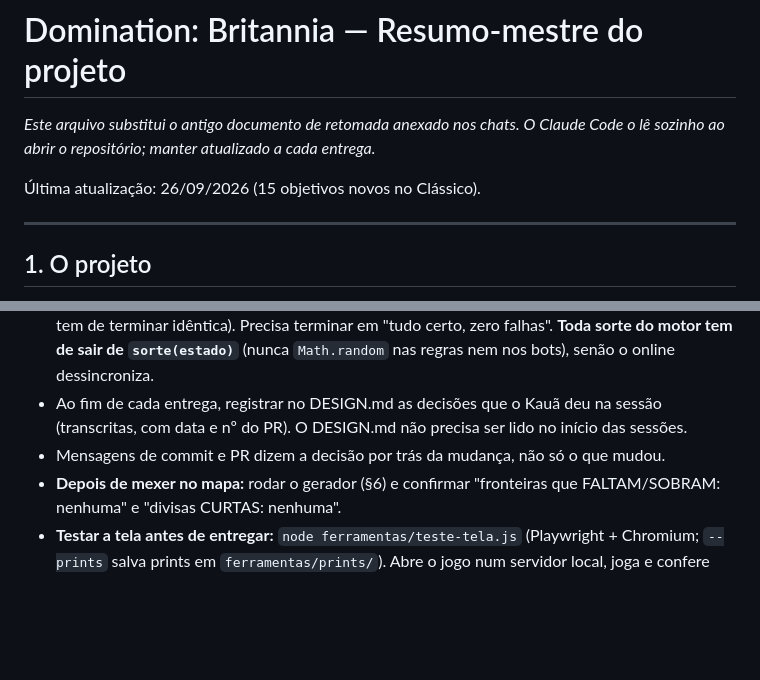
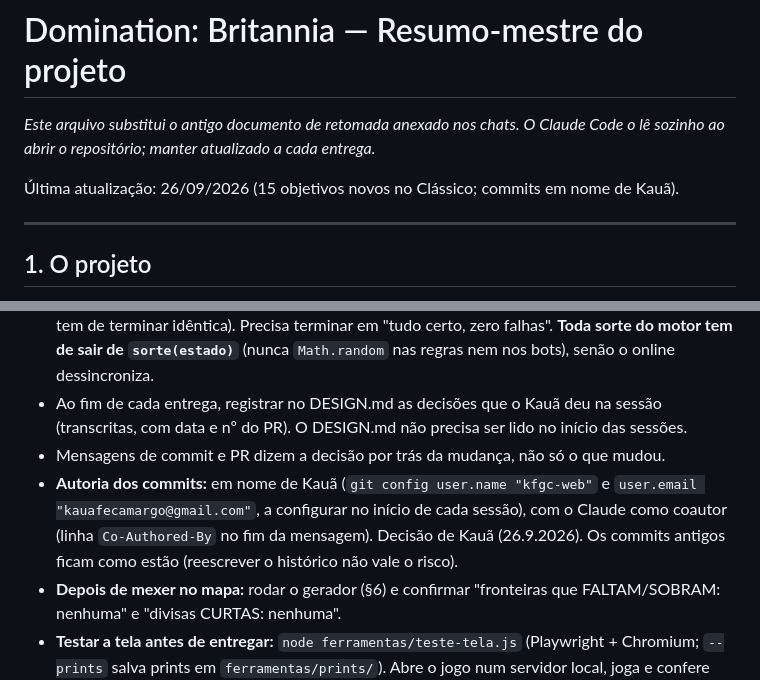
Before and after one commit to kfgc-web/dmnbv1, a Markdown page: CLAUDE.md, 2 parts joined by grey strips. GitHub-like rendering; blank space fills up the shorter version.

Commit message:
Commits passam a ser em nome de Kauã, com o Claude como coautor
Kauã pediu que as alterações fiquem registradas no nome dele, com o
Claude aparecendo como coautor. Fica anotado no CLAUDE.md para as
próximas sessões configurarem o autor antes de gravar.

Co-Authored-By: Claude Opus 5.5 <noreply@anthropic.com>
Claude-Session: https://claude.ai/code/session_01UL9urBC2PTQhxyF6AXLKQQ

```diff
--- a/CLAUDE.md
+++ b/CLAUDE.md
@@ -2,7 +2,7 @@
 
 *Este arquivo substitui o antigo documento de retomada anexado nos chats. O Claude Code o lê sozinho ao abrir o repositório; manter atualizado a cada entrega.*
 
-Última atualização: 26/09/2026 (15 objetivos novos no Clássico).
+Última atualização: 26/09/2026 (15 objetivos novos no Clássico; commits em nome de Kauã).
 
 ---
 
@@ -24,6 +24,7 @@ Jogo de estratégia de conquista no navegador, estilo **War/Risk**, ambientado n
 - **Depois de mexer em `motor.js`, `bots.js` ou nas vizinhanças de `mapa.js`: rodar o stress dos bots** — `node ferramentas/stress.js` (3.000 partidas por modo, 2 a 6 jogadores — 9 no Grande Exército, 4/6 no Equipes, 4 no Tutorial; confere 66 cartas a cada turno, a vitória certa de cada modo e, a cada 10 partidas, uma "gêmea" com a mesma semente jogada pela lista de jogadas que tem de terminar idêntica). Precisa terminar em "tudo certo, zero falhas". **Toda sorte do motor tem de sair de `sorte(estado)`** (nunca `Math.random` nas regras nem nos bots), senão o online dessincroniza.
 - Ao fim de cada entrega, registrar no DESIGN.md as decisões que o Kauã deu na sessão (transcritas, com data e nº do PR). O DESIGN.md não precisa ser lido no início das sessões.
 - Mensagens de commit e PR dizem a decisão por trás da mudança, não só o que mudou.
+- **Autoria dos commits:** em nome de Kauã (`git config user.name "kfgc-web"` e `user.email "kauafecamargo@gmail.com"`, a configurar no início de cada sessão), com o Claude como coautor (linha `Co-Authored-By` no fim da mensagem). Decisão de Kauã (26.9.2026). Os commits antigos ficam como estão (reescrever o histórico não vale o risco).
 - **Depois de mexer no mapa:** rodar o gerador (§6) e confirmar "fronteiras que FALTAM/SOBRAM: nenhuma" e "divisas CURTAS: nenhuma".
 - **Testar a tela antes de entregar:** `node ferramentas/teste-tela.js` (Playwright + Chromium; `--prints` salva prints em `ferramentas/prints/`). Abre o jogo num servidor local, joga e confere início com modos, Tutorial (os 7 passos guiados, travas, balões das novidades, Dicas, parabéns na 1ª troca, vitória, derrota, Pular, balão no celular), objetivo no painel, reforço, conquista 1/2/3, dados visíveis, troca obrigatória, zoom, painel recolhido, vitória do Clássico, turnos com bots, Grande Exército (lado, começo, reforço do mar, placar), Equipes (marquinha, parceiro protegido), Partida Rápida (rodada, placar), celular em pé (aviso de girar), celular deitado (mapa à esquerda, painel à direita, rolagem única), tablet em pé e o app (versão do sw.js, manifesto, funciona sem internet, aviso de versão nova e atualização). Precisa terminar em "tudo certo". Ao criar algo novo na tela, acrescentar a checagem nesse script.
 - **Depois de mexer no online** (`rede.js`, `online.js`, regras do banco, ou nas jogadas do motor): `node ferramentas/teste-online.js` (`--prints` para prints). Sobe o emulador oficial do Firebase com `ferramentas/regras-firebase.json` e joga com vários "aparelhos": sala, convite, cor, modo, regras recusando estranho/trapaça, partida igual em todos a cada jogada, bots, jogador parado (botão), jogadas ao mesmo tempo, quem cai e volta, sair e voltar, Equipes montadas na sala, Grande Exército com reino escolhido. Precisa terminar em "tudo certo". Instalação (uma vez): `npm i --no-save --prefix ferramentas firebase@12.11.0 firebase-tools@15` (precisa de Java). No ambiente do Claude, rodar os testes com `NODE_PATH=$(npm root -g)` (o Playwright é global). O emulador é iniciado sem regras e as regras são publicadas por HTTP (o proxy do ambiente bloqueia o firebase-tools de fazer isso).
```
Also changed, not shown: DESIGN.md (+1 -0 lines).
